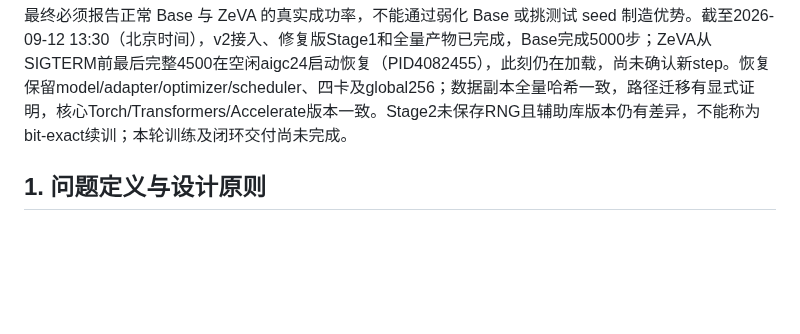
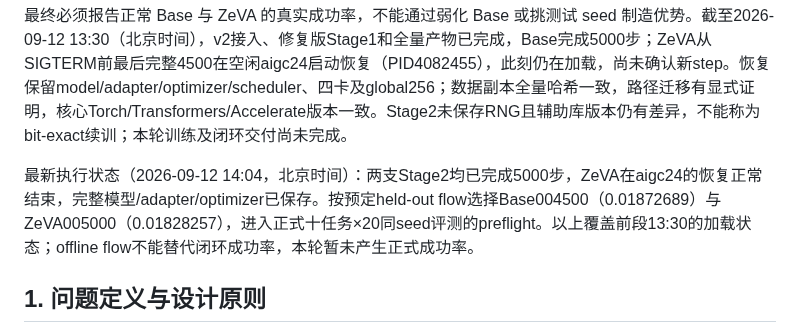
Before and after one commit to dsdfasfaac/zeva-vla, a Markdown page: docs/ZEVA_ROBOTWIN_METHOD_CN.md, the part around one of its changes. GitHub-like rendering; blank space fills up the shorter version.

```diff
--- a/docs/ZEVA_ROBOTWIN_METHOD_CN.md
+++ b/docs/ZEVA_ROBOTWIN_METHOD_CN.md
@@ -5,6 +5,8 @@
 > 主线定义：旧 v19 已停止。当前主线是三流 ZTE v2 经真实 H15 recurrent state 和 train-only bank 接入现有 action-expert 侧双残差/Gaussian prior，再做匹配的十任务 Base/ZeVA 训练和闭环比较。允许 ZeVA 方法变体；辅助表征指标用于诊断，不再要求全部通过后才接 PI。before-VLM prefix smoke 不是当前选定接入方式。下文历史实验及原研究门槛不覆盖本段最新执行口径。
 
 当前 pipeline：Stage1 训练并选择 v2 checkpoint → 导出同源 bank/live queries、核对权重/协议/zero-init/H15 状态更新 → Stage2 冻结 ZTE/bank 和视觉语言 backbone，训练 action expert（`5e-6`）及 ZeVA 模块（`5e-5`），global batch 256 → 同 seed 配对闭环；只有发现需要针对性处理的缺陷才考虑 Stage3。Base 与 ZeVA 从指定 best-v1 出发，在相同十任务及匹配预算下训练；untouched best-v1 另作 Anchor。最终必须报告正常 Base 与 ZeVA 的真实成功率，不能通过弱化 Base 或挑测试 seed 制造优势。截至2026-09-12 13:30（北京时间），v2接入、修复版Stage1和全量产物已完成，Base完成5000步；ZeVA从SIGTERM前最后完整4500在空闲aigc24启动恢复（PID4082455），此刻仍在加载，尚未确认新step。恢复保留model/adapter/optimizer/scheduler、四卡及global256；数据副本全量哈希一致，路径迁移有显式证明，核心Torch/Transformers/Accelerate版本一致。Stage2未保存RNG且辅助库版本仍有差异，不能称为bit-exact续训；本轮训练及闭环交付尚未完成。
+
+最新执行状态（2026-09-12 14:04，北京时间）：两支Stage2均已完成5000步，ZeVA在aigc24的恢复正常结束，完整模型/adapter/optimizer已保存。按预定held-out flow选择Base004500（0.01872689）与ZeVA005000（0.01828257），进入正式十任务×20同seed评测的preflight。以上覆盖前段13:30的加载状态；offline flow不能替代闭环成功率，本轮暂未产生正式成功率。
 
 ## 1. 问题定义与设计原则
 
```
Also changed, not shown: other parts of docs/ZEVA_ROBOTWIN_METHOD_CN.md (+1 -1 lines), README.md (+10 -11 lines), docs/ZTE_V2_IMPLEMENTATION_STATUS_CN.md (+2 -0 lines).
